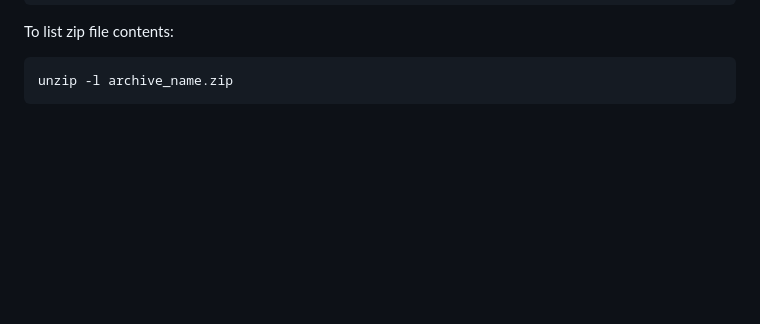
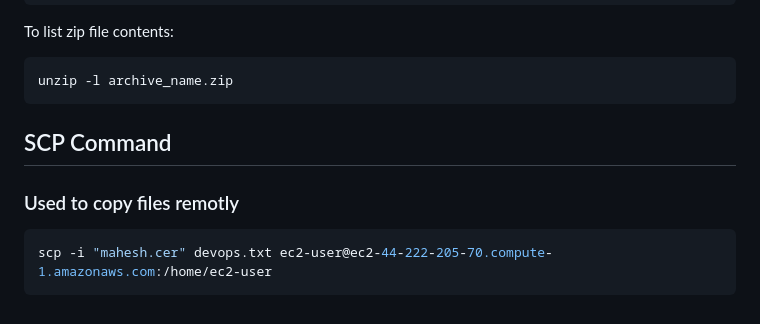
Before and after one commit to mahesh430/Devops-Handson-Training, a Markdown page: Linux/Day-08/notes.md, the part around the change. Drawn GitHub-style; blank space fills up the shorter version.

````diff
--- a/Linux/Day-08/notes.md
+++ b/Linux/Day-08/notes.md
@@ -221,3 +221,8 @@ To list zip file contents:
 ```bash
 unzip -l archive_name.zip
 ```
+## SCP Command
+### Used to copy files remotly
+```bash
+scp -i "mahesh.cer" devops.txt ec2-user@ec2-44-222-205-70.compute-1.amazonaws.com:/home/ec2-user
+```
````
